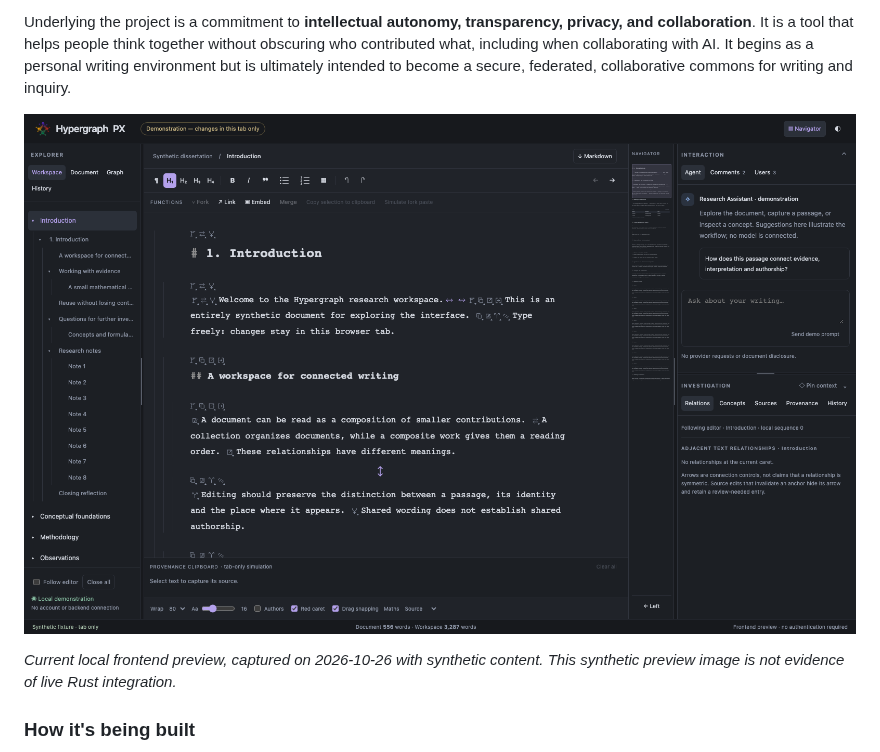
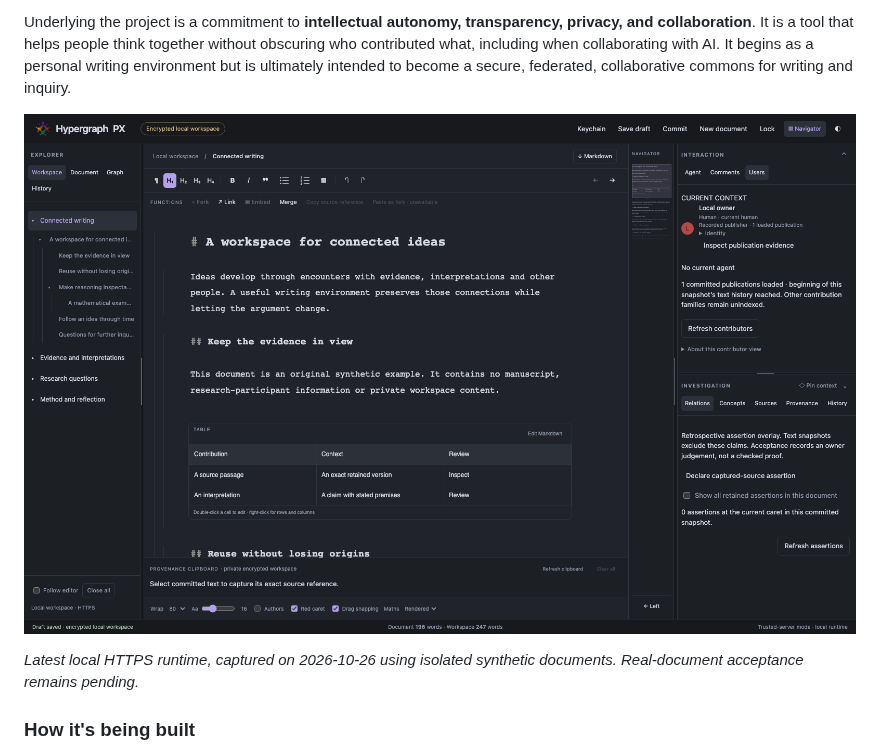
Before and after one commit to dfdy/hypergraph-px, a Markdown page: README.md, the part around one of its changes. GitHub-like rendering; pictures changed too: docs/assets/desktop-preview.png.

```diff
--- a/README.md
+++ b/README.md
@@ -13,5 +13,5 @@ Underlying the project is a commitment to **intellectual autonomy, transparency,
 
-*Current local frontend preview, captured on 2026-10-26 with synthetic content. This synthetic preview image is not evidence of live Rust integration.*
+*Latest local HTTPS runtime, captured on 2026-10-26 using isolated synthetic documents. Real-document acceptance remains pending.*
 
 ### How it's being built
 
```
Also changed, not shown: other parts of README.md (+1 -1 lines).
